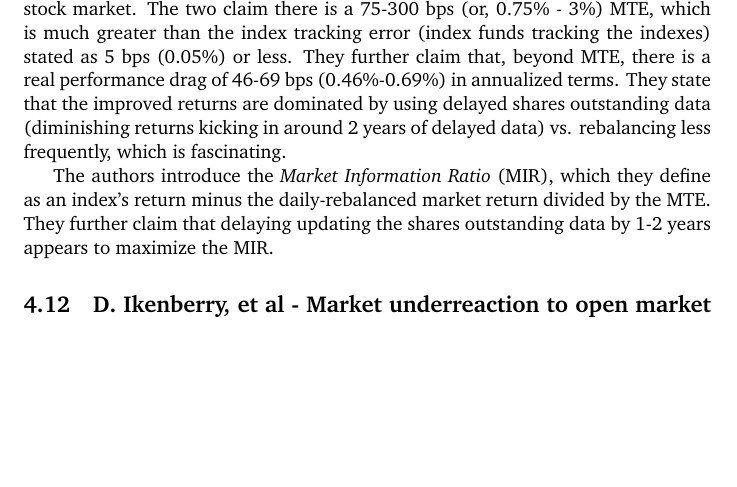
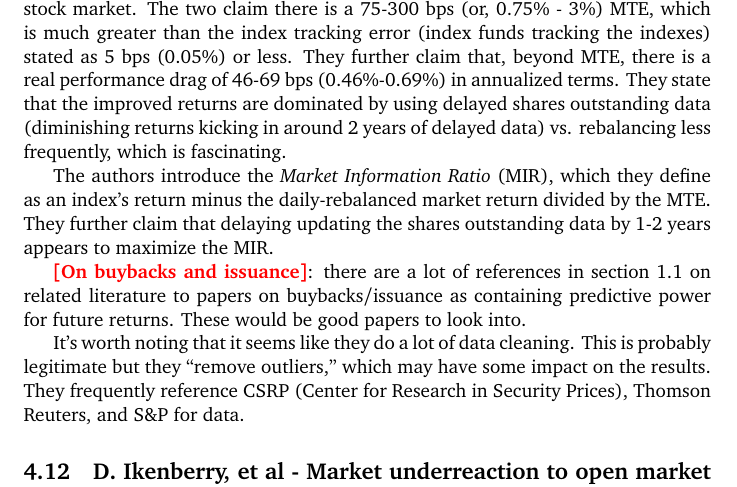
Before and after one commit to ChristianMBoyd/understanding-stocks, a LaTeX document (main.tex, which reads sections/reading-notes.tex): part of page 18 of 19, cut so that both start at the same text, the shorter picture padded with empty space. Compiled offline with pdfLaTeX.

Commit message:
[WIP] note on future reading and data

```diff
--- a/sections/reading-notes.tex
+++ b/sections/reading-notes.tex
@@ -146,6 +146,10 @@ They introduce the concept of {\it Market Tracking Error} (MTE), or the inabilit
 
 The authors introduce the {\it Market Information Ratio} (MIR), which they define as an index's return minus the daily-rebalanced market return divided by the MTE.  They further claim that delaying updating the shares outstanding data by 1-2 years appears to maximize the MIR.
 
+\note{[On buybacks and issuance]}: there are a lot of references in section 1.1 on related literature to papers on buybacks/issuance as containing predictive power for future returns.  These would be good papers to look into.
+
+It's worth noting that it seems like they do a lot of data cleaning.  This is probably legitimate but they ``remove outliers,'' which may have some impact on the results.  They frequently reference CSRP (Center for Research in Security Prices), Thomson Reuters, and S\&P for data.
+
 
 \subsection{D. Ikenberry, et al - Market underreaction to open market share repurchases}
 
```
